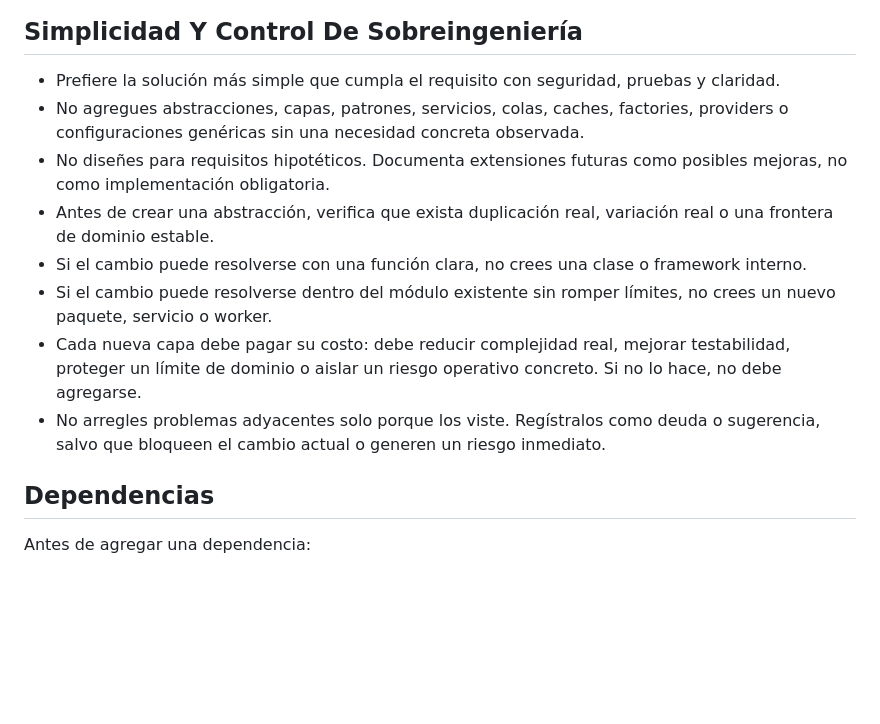
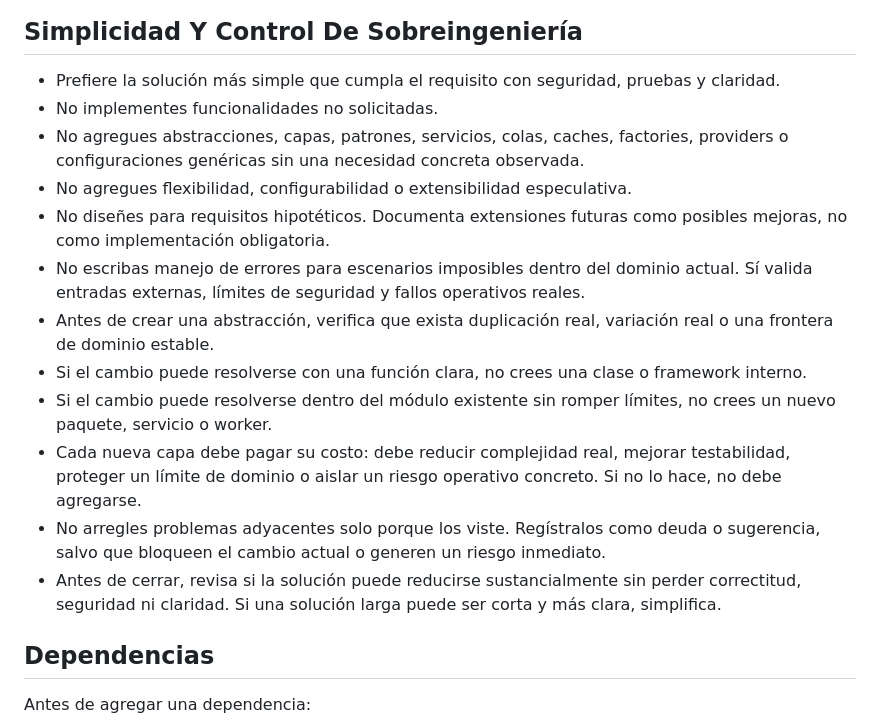
Before and after one commit to Jemadiar1/ai-platform, a Markdown page: AGENTS.md, the part around one of its changes. Rendered like a GitHub page; blank space fills up the shorter version.

```diff
--- a/AGENTS.md
+++ b/AGENTS.md
@@ -134,11 +151,16 @@ Módulos de negocio:
 
 - Prefiere la solución más simple que cumpla el requisito con seguridad,
   pruebas y claridad.
+- No implementes funcionalidades no solicitadas.
 - No agregues abstracciones, capas, patrones, servicios, colas, caches,
   factories, providers o configuraciones genéricas sin una necesidad concreta
   observada.
+- No agregues flexibilidad, configurabilidad o extensibilidad especulativa.
 - No diseñes para requisitos hipotéticos. Documenta extensiones futuras como
   posibles mejoras, no como implementación obligatoria.
+- No escribas manejo de errores para escenarios imposibles dentro del dominio
+  actual. Sí valida entradas externas, límites de seguridad y fallos
+  operativos reales.
 - Antes de crear una abstracción, verifica que exista duplicación real,
   variación real o una frontera de dominio estable.
 - Si el cambio puede resolverse con una función clara, no crees una clase o
@@ -151,6 +173,9 @@ Módulos de negocio:
 - No arregles problemas adyacentes solo porque los viste. Regístralos como
   deuda o sugerencia, salvo que bloqueen el cambio actual o generen un riesgo
   inmediato.
+- Antes de cerrar, revisa si la solución puede reducirse sustancialmente sin
+  perder correctitud, seguridad ni claridad. Si una solución larga puede ser
+  corta y más clara, simplifica.
 
 ## Dependencias
 
```
Also changed, not shown: other parts of AGENTS.md (+133 -0 lines).
